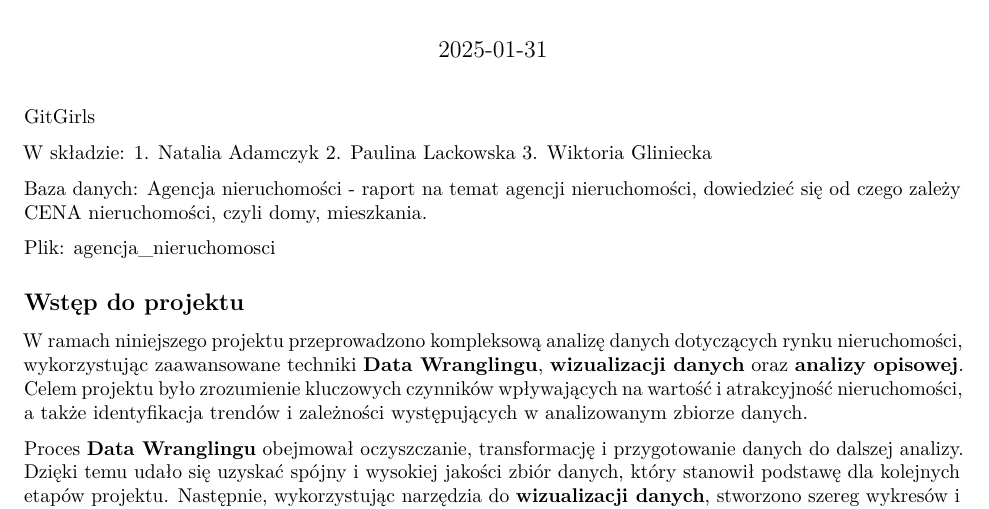
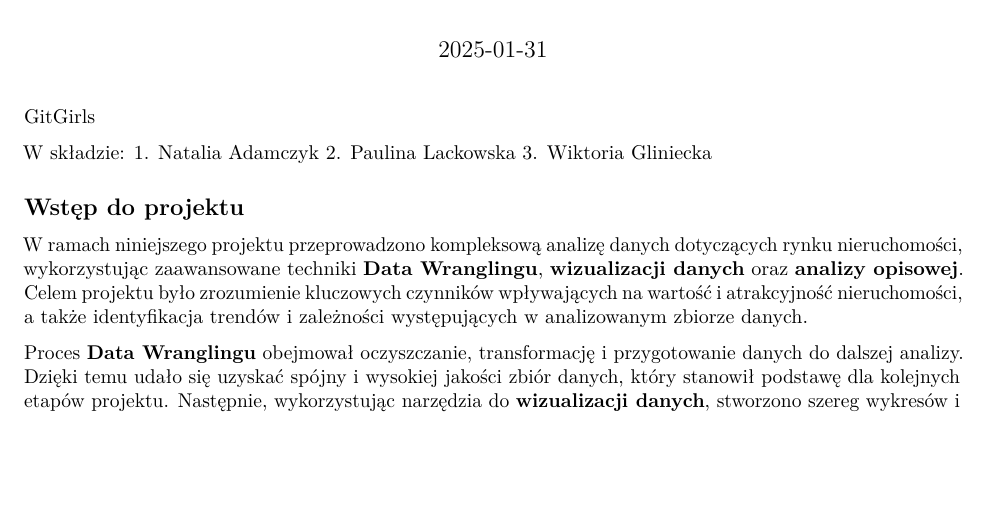
Before and after one commit to natix-a/Projekt_Analiza_Danych, an R Markdown document (Projekt_Analiza_Danych_MD.Rmd): part of page 1 of 23, cut so that both start at the same text, the shorter picture padded with empty space. Rendered offline with R 4.5, knitr and Pandoc, then LaTeX, with nearby package versions; some code elsewhere in the file could not run offline.

Commit message:
Poprawki

```diff
--- a/Projekt_Analiza_Danych_MD.Rmd
+++ b/Projekt_Analiza_Danych_MD.Rmd
@@ -19,10 +19,6 @@ output:
 GitGirls
 
 W składzie: 1. Natalia Adamczyk 2. Paulina Lackowska 3. Wiktoria Gliniecka
-
-Baza danych: Agencja nieruchomości - raport na temat agencji nieruchomości, dowiedzieć się od czego zależy CENA nieruchomości, czyli domy, mieszkania.
-
-Plik: agencja_nieruchomosci
 
 ## Wstęp do projektu
 
```
Also changed, not shown: Projekt_Analiza_Danych_MD.Rmd (9 more changed lines).
